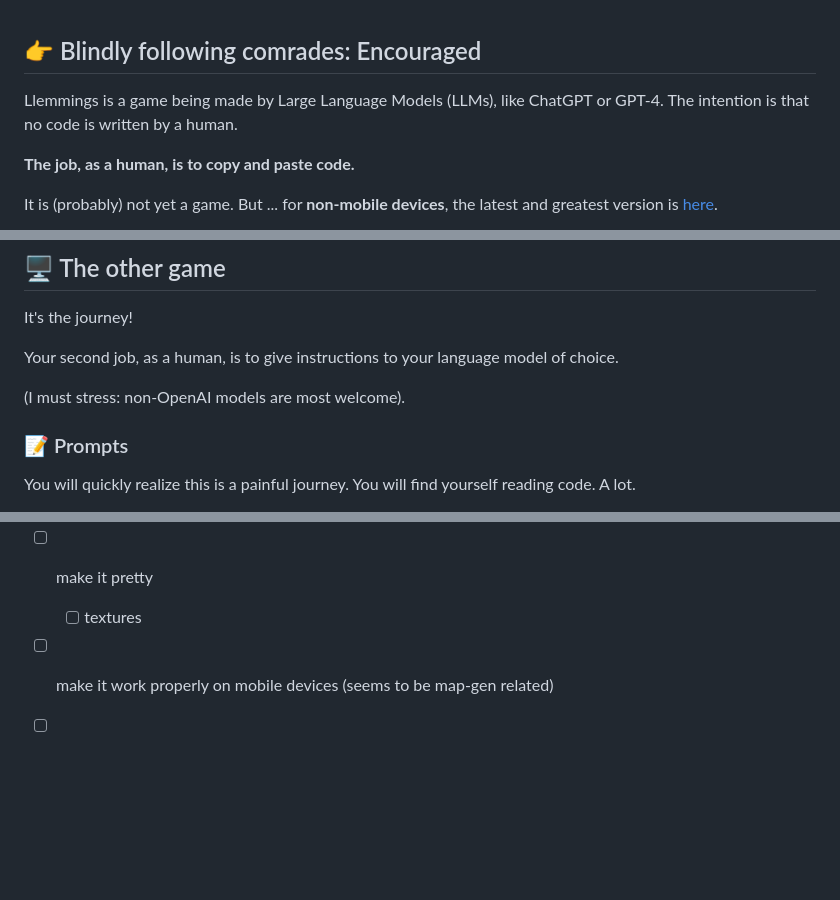
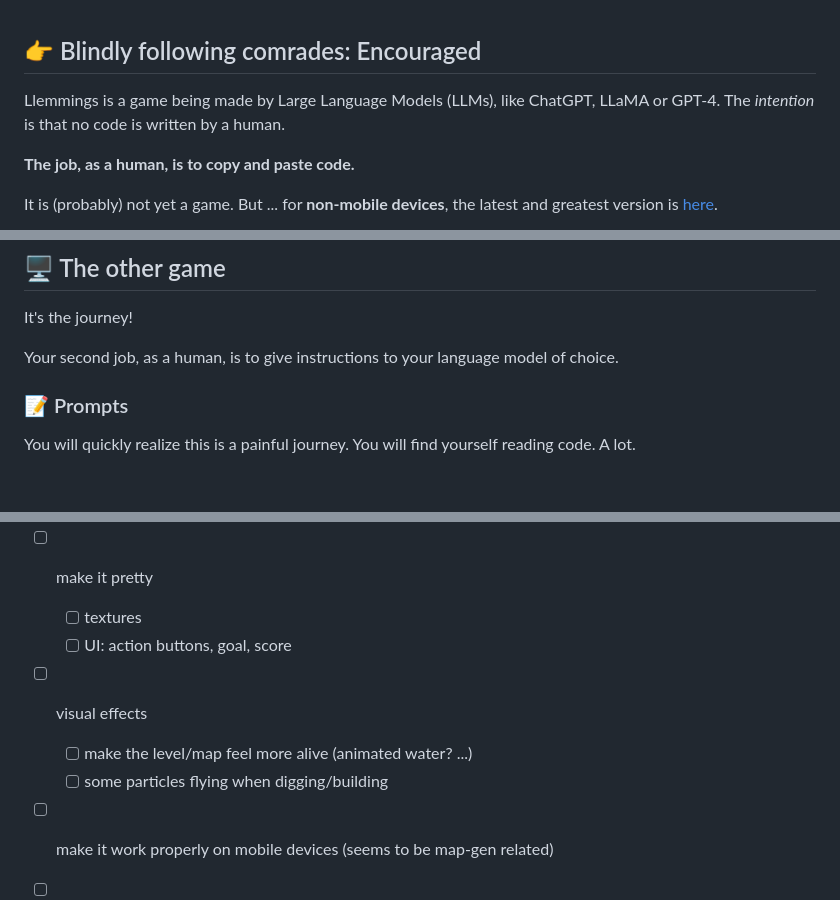
Before and after one commit to romland/llemmings, a Markdown page: README.md, 3 parts joined by grey strips. GitHub-like rendering; blank space fills up the shorter version.

```diff
--- a/README.md
+++ b/README.md
@@ -14,8 +14,8 @@ _Phonetics:_
 <br clear="right"/>
 
 ## 👉 Blindly following comrades: Encouraged
-Llemmings is a game being made by Large Language Models (LLMs), like ChatGPT or GPT-4.
-The intention is that no code is written by a human.
+Llemmings is a game being made by Large Language Models (LLMs), like ChatGPT, LLaMA or GPT-4.
+The _intention_ is that no code is written by a human.
 
 **The job, as a human, is to copy and paste code.**
 
@@ -40,8 +40,6 @@ fun.
 It's the journey!
 
 Your second job, as a human, is to give instructions to your language model of choice.
-
-(I must stress: non-OpenAI models are most welcome).
 
 
 ### 📝 Prompts
@@ -152,5 +144,9 @@ Some thoughts:
 - [ ] make it pretty
    - [ ] textures
+   - [ ] UI: action buttons, goal, score
+- [ ] visual effects
+   - [ ] make the level/map feel more alive (animated water? ...)
+   - [ ] some particles flying when digging/building
 - [ ] make it work properly on mobile devices (seems to be map-gen related)
 - [ ] take up full browser window (possibly higher resolution)
 - [ ] wider maps + sideways scrolling of map
```
Also changed, not shown: other parts of README.md (+19 -26 lines).
